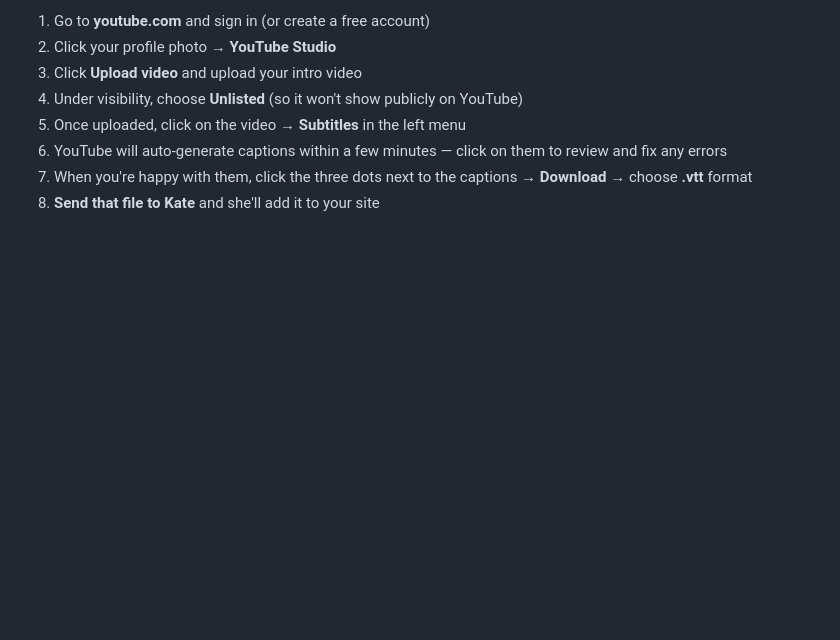
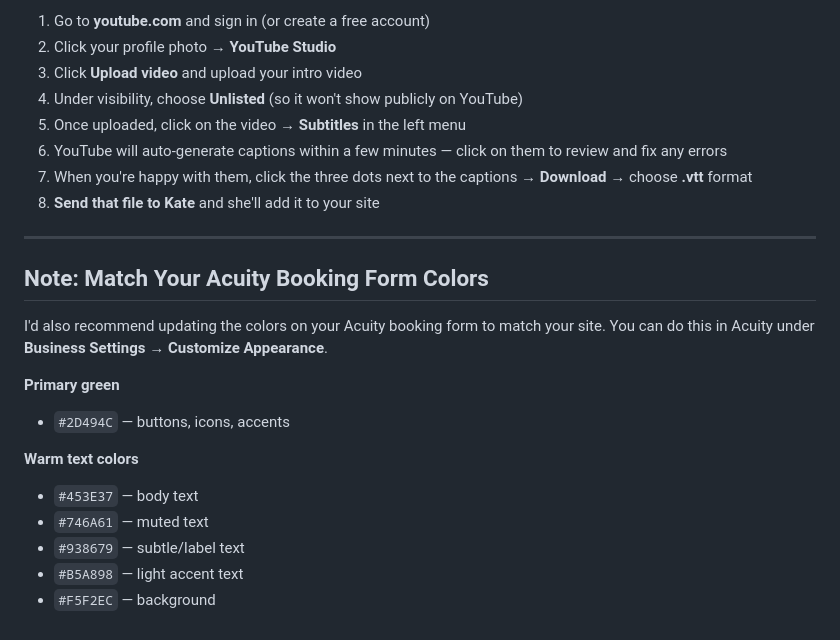
Before and after one commit to kbagoy/justbreathe, a Markdown page: README.md, the part around the change. Drawn GitHub-style; blank space fills up the shorter version.

Commit message:
Add Acuity color matching note to README
Co-Authored-By: Claude Sonnet 4.6 <noreply@anthropic.com>

```diff
--- a/README.md
+++ b/README.md
@@ -96,3 +96,19 @@ Captions make your video accessible to more people and help Google understand wh
 6. YouTube will auto-generate captions within a few minutes — click on them to review and fix any errors
 7. When you're happy with them, click the three dots next to the captions → **Download** → choose **.vtt** format
 8. **Send that file to Kate** and she'll add it to your site
+
+---
+
+## Note: Match Your Acuity Booking Form Colors
+
+I'd also recommend updating the colors on your Acuity booking form to match your site. You can do this in Acuity under **Business Settings → Customize Appearance**.
+
+**Primary green**
+- `#2D494C` — buttons, icons, accents
+
+**Warm text colors**
+- `#453E37` — body text
+- `#746A61` — muted text
+- `#938679` — subtle/label text
+- `#B5A898` — light accent text
+- `#F5F2EC` — background
```
